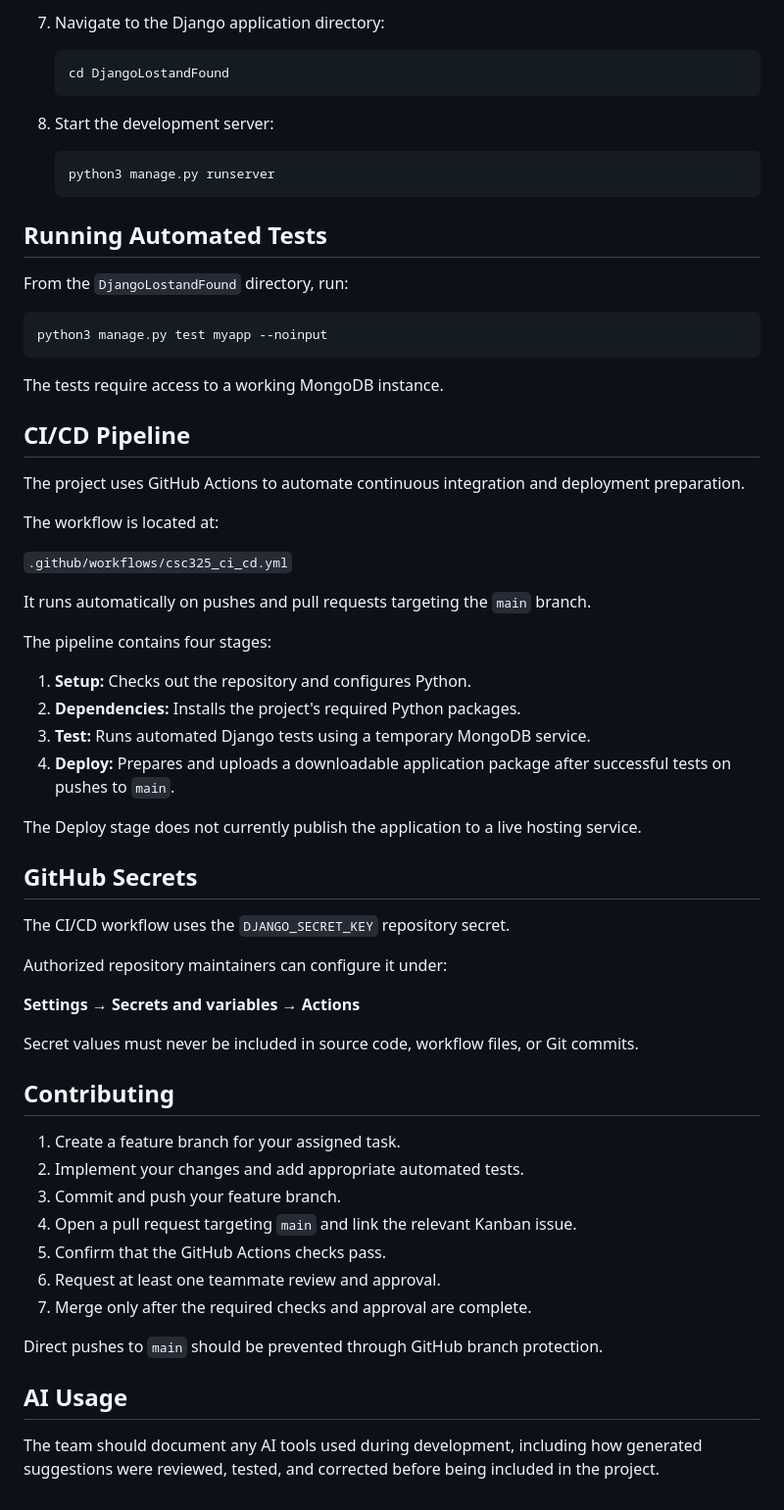
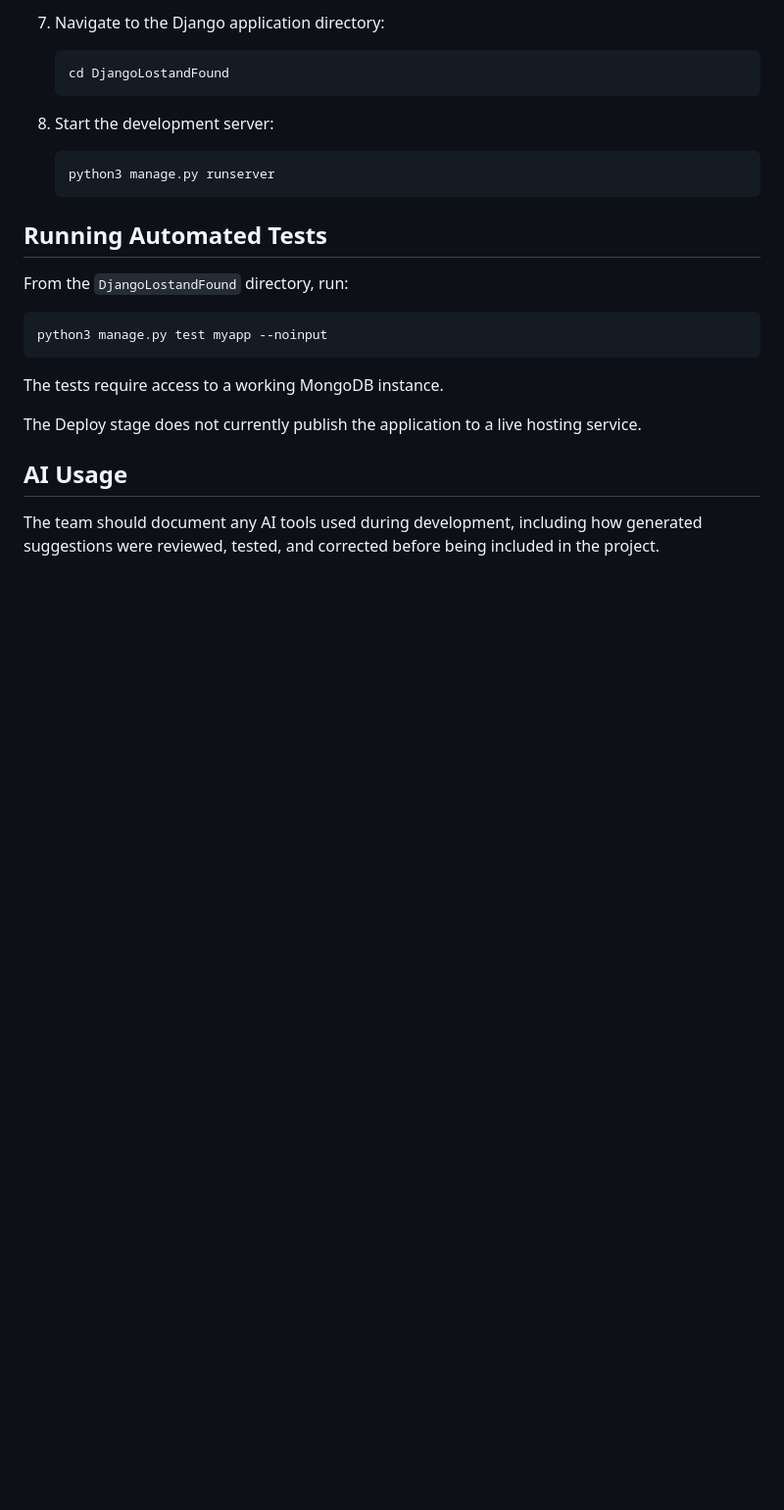
Before and after one commit to kevin-ta-cs/CSC325-Group5-Capstone, a Markdown page: README.md, the part around the change. Shown at 98% size. Rendered like a GitHub page; blank space fills up the shorter version.

Commit message:
Update README.md by removing CI/CD and secrets info
Removed CI/CD pipeline details and GitHub Secrets section from README.md.

```diff
--- a/README.md
+++ b/README.md
@@ -111,46 +111,8 @@ python3 manage.py test myapp --noinput
 
 The tests require access to a working MongoDB instance.
 
-## CI/CD Pipeline
-
-The project uses GitHub Actions to automate continuous integration and deployment preparation.
-
-The workflow is located at:
-
-`.github/workflows/csc325_ci_cd.yml`
-
-It runs automatically on pushes and pull requests targeting the `main` branch.
-
-The pipeline contains four stages:
-
-1. **Setup:** Checks out the repository and configures Python.
-2. **Dependencies:** Installs the project's required Python packages.
-3. **Test:** Runs automated Django tests using a temporary MongoDB service.
-4. **Deploy:** Prepares and uploads a downloadable application package after successful tests on pushes to `main`.
 
 The Deploy stage does not currently publish the application to a live hosting service.
-
-## GitHub Secrets
-
-The CI/CD workflow uses the `DJANGO_SECRET_KEY` repository secret.
-
-Authorized repository maintainers can configure it under:
-
-**Settings → Secrets and variables → Actions**
-
-Secret values must never be included in source code, workflow files, or Git commits.
-
-## Contributing
-
-1. Create a feature branch for your assigned task.
-2. Implement your changes and add appropriate automated tests.
-3. Commit and push your feature branch.
-4. Open a pull request targeting `main` and link the relevant Kanban issue.
-5. Confirm that the GitHub Actions checks pass.
-6. Request at least one teammate review and approval.
-7. Merge only after the required checks and approval are complete.
-
-Direct pushes to `main` should be prevented through GitHub branch protection.
 
 ## AI Usage
 
```
